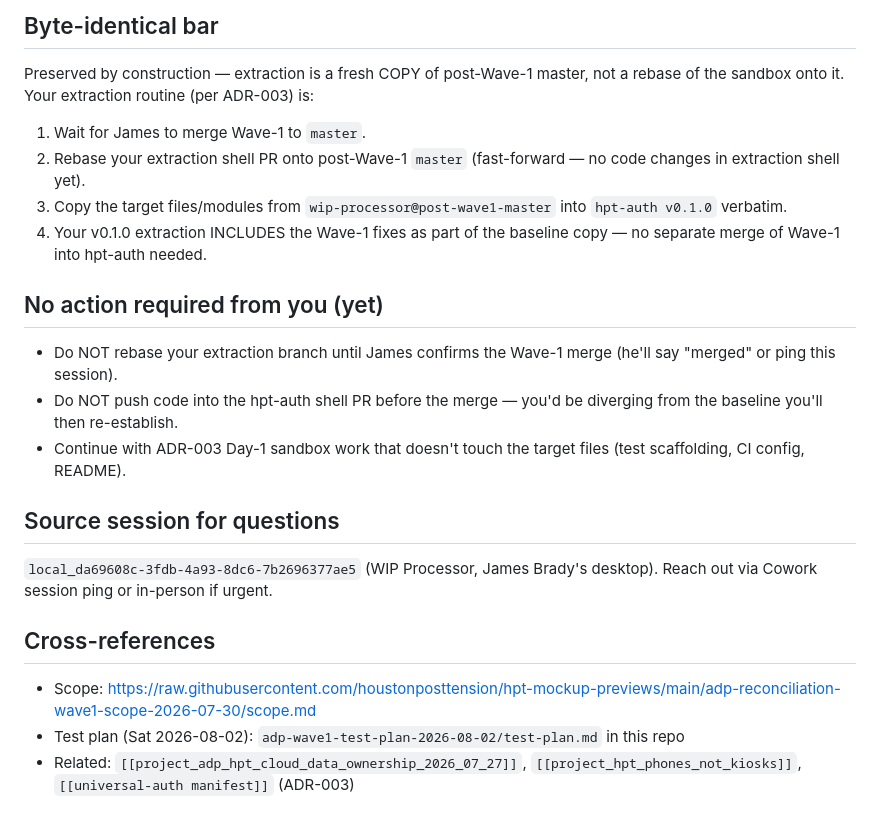
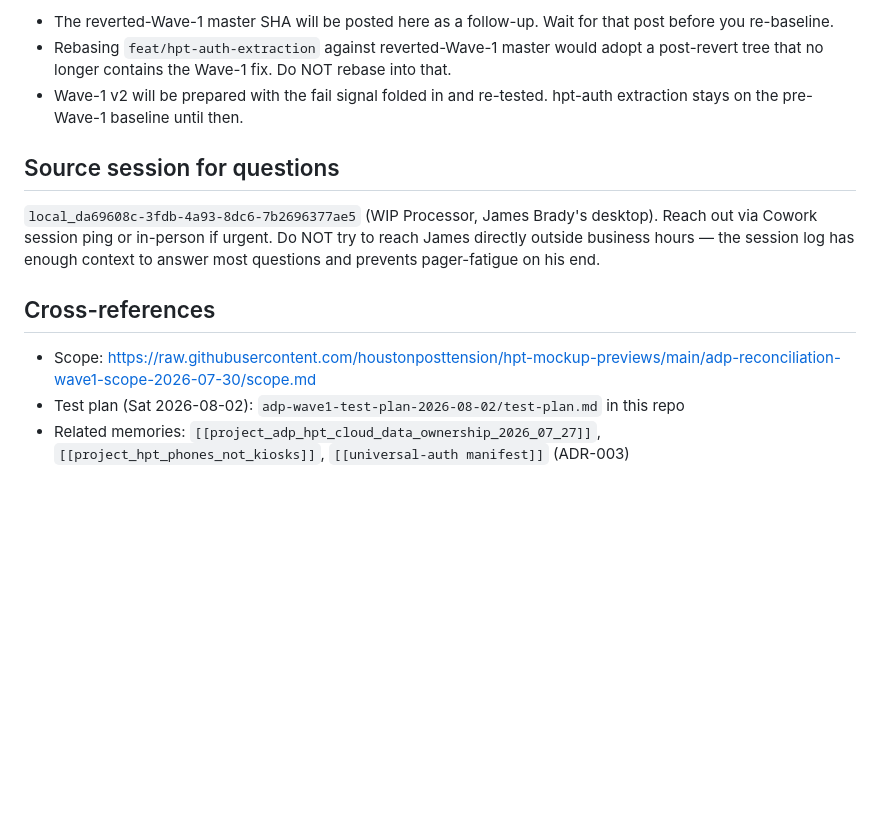
Before and after one commit to houstonposttension/hpt-mockup-previews, a Markdown page: hpt-auth-coordination/wave1-landing-2026-07-30.md, the part around one of its changes. Drawn GitHub-style; blank space fills up the shorter version.

```diff
--- a/hpt-auth-coordination/wave1-landing-2026-07-30.md
+++ b/hpt-auth-coordination/wave1-landing-2026-07-30.md
@@ -37,24 +48,14 @@ Decision **(a): land Wave-1 in WIP before hpt-auth cutover.**
 
-## Byte-identical bar
-
-Preserved by construction — extraction is a fresh COPY of post-Wave-1 master, not a rebase of the sandbox onto it. Your extraction routine (per ADR-003) is:
-1. Wait for James to merge Wave-1 to `master`.
-2. Rebase your extraction shell PR onto post-Wave-1 `master` (fast-forward — no code changes in extraction shell yet).
-3. Copy the target files/modules from `wip-processor@post-wave1-master` into `hpt-auth v0.1.0` verbatim.
-4. Your v0.1.0 extraction INCLUDES the Wave-1 fixes as part of the baseline copy — no separate merge of Wave-1 into hpt-auth needed.
-
-## No action required from you (yet)
-
-- Do NOT rebase your extraction branch until James confirms the Wave-1 merge (he'll say "merged" or ping this session).
-- Do NOT push code into the hpt-auth shell PR before the merge — you'd be diverging from the baseline you'll then re-establish.
-- Continue with ADR-003 Day-1 sandbox work that doesn't touch the target files (test scaffolding, CI config, README).
+- The reverted-Wave-1 master SHA will be posted here as a follow-up. Wait for that post before you re-baseline.
+- Rebasing `feat/hpt-auth-extraction` against reverted-Wave-1 master would adopt a post-revert tree that no longer contains the Wave-1 fix. Do NOT rebase into that.
+- Wave-1 v2 will be prepared with the fail signal folded in and re-tested. hpt-auth extraction stays on the pre-Wave-1 baseline until then.
 
 ## Source session for questions
 
-`local_da69608c-3fdb-4a93-8dc6-7b2696377ae5` (WIP Processor, James Brady's desktop). Reach out via Cowork session ping or in-person if urgent.
+`local_da69608c-3fdb-4a93-8dc6-7b2696377ae5` (WIP Processor, James Brady's desktop). Reach out via Cowork session ping or in-person if urgent. Do NOT try to reach James directly outside business hours — the session log has enough context to answer most questions and prevents pager-fatigue on his end.
 
 ## Cross-references
 
 - Scope: https://raw.githubusercontent.com/houstonposttension/hpt-mockup-previews/main/adp-reconciliation-wave1-scope-2026-07-30/scope.md
 - Test plan (Sat 2026-08-02): `adp-wave1-test-plan-2026-08-02/test-plan.md` in this repo
-- Related: `[[project_adp_hpt_cloud_data_ownership_2026_07_27]]`, `[[project_hpt_phones_not_kiosks]]`, `[[universal-auth manifest]]` (ADR-003)
+- Related memories: `[[project_adp_hpt_cloud_data_ownership_2026_07_27]]`, `[[project_hpt_phones_not_kiosks]]`, `[[universal-auth manifest]]` (ADR-003)
```
Also changed, not shown: other parts of hpt-auth-coordination/wave1-landing-2026-07-30.md (+24 -13 lines).
